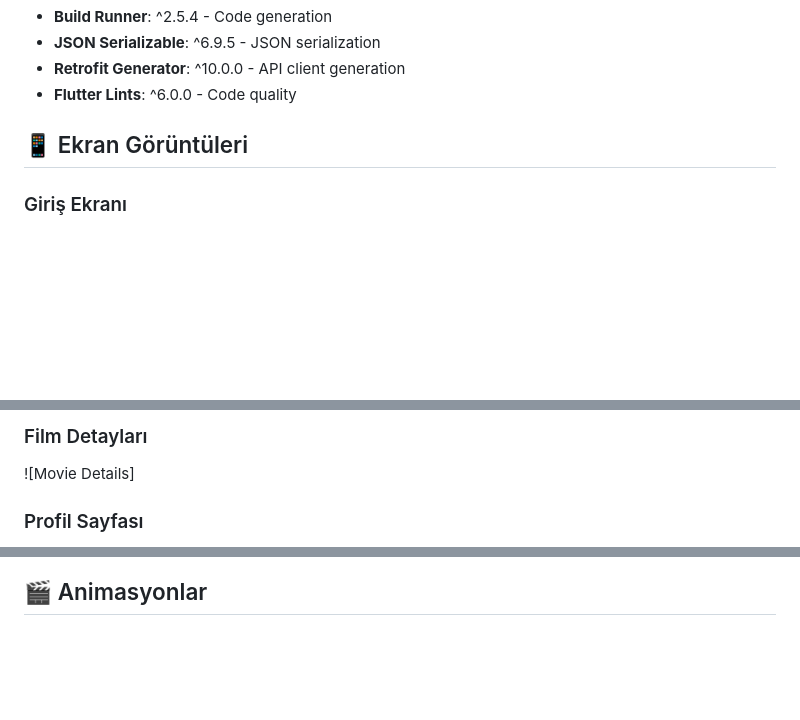
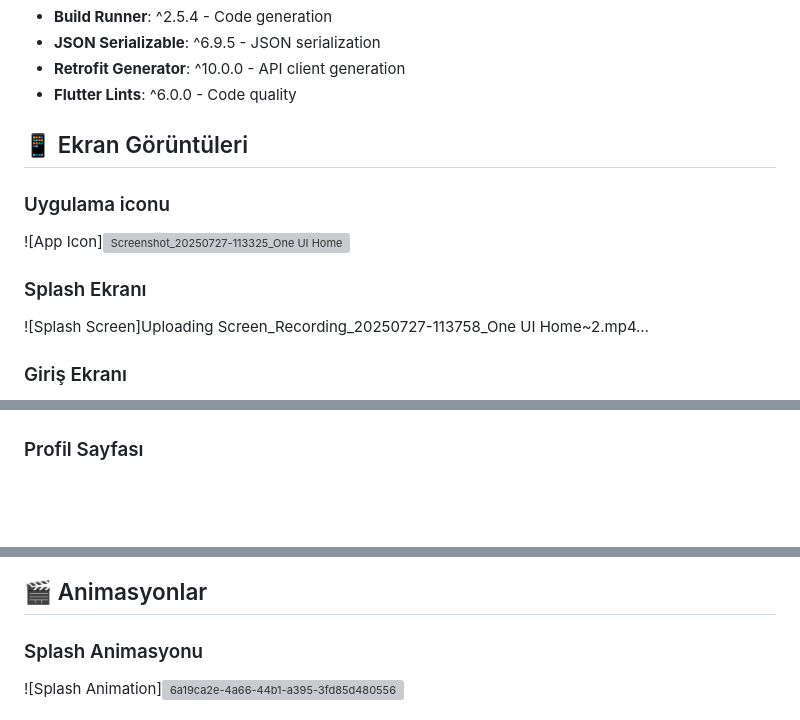
Before and after one commit to asGenn/shartflix, a Markdown page: README.md, 3 parts joined by grey strips. GitHub-like rendering; blank space fills up the shorter version; grey boxes are pictures that could not be loaded.

```diff
--- a/README.md
+++ b/README.md
@@ -90,4 +92,12 @@ lib/
 ## 📱 Ekran Görüntüleri
 
 <!-- Buraya uygulama ekran görüntüleri eklenecek -->
+### Uygulama iconu
+![App Icon]![Screenshot_20250727-113325_One UI Home](https://github.com/user-attachments/assets/b4158692-9684-41c8-92e0-c19fadc2ee73)
+
+### Splash Ekranı
+![Splash Screen]Uploading Screen_Recording_20250727-113758_One UI Home~2.mp4…
+
+
+
 ### Giriş Ekranı
@@ -98,5 +112,3 @@ lib/
 
-### Film Detayları
-![Movie Details]
 
 ### Profil Sayfası
@@ -104,3 +120,5 @@ lib/
 
 ## 🎬 Animasyonlar
+### Splash Animasyonu
+![Splash Animation]![6a19ca2e-4a66-44b1-a395-3fd85d480556](https://github.com/user-attachments/assets/a7e797bd-e787-4db0-8a8f-86b2d86b2c7d)
 
```
Also changed, not shown: other parts of README.md (+13 -6 lines).
